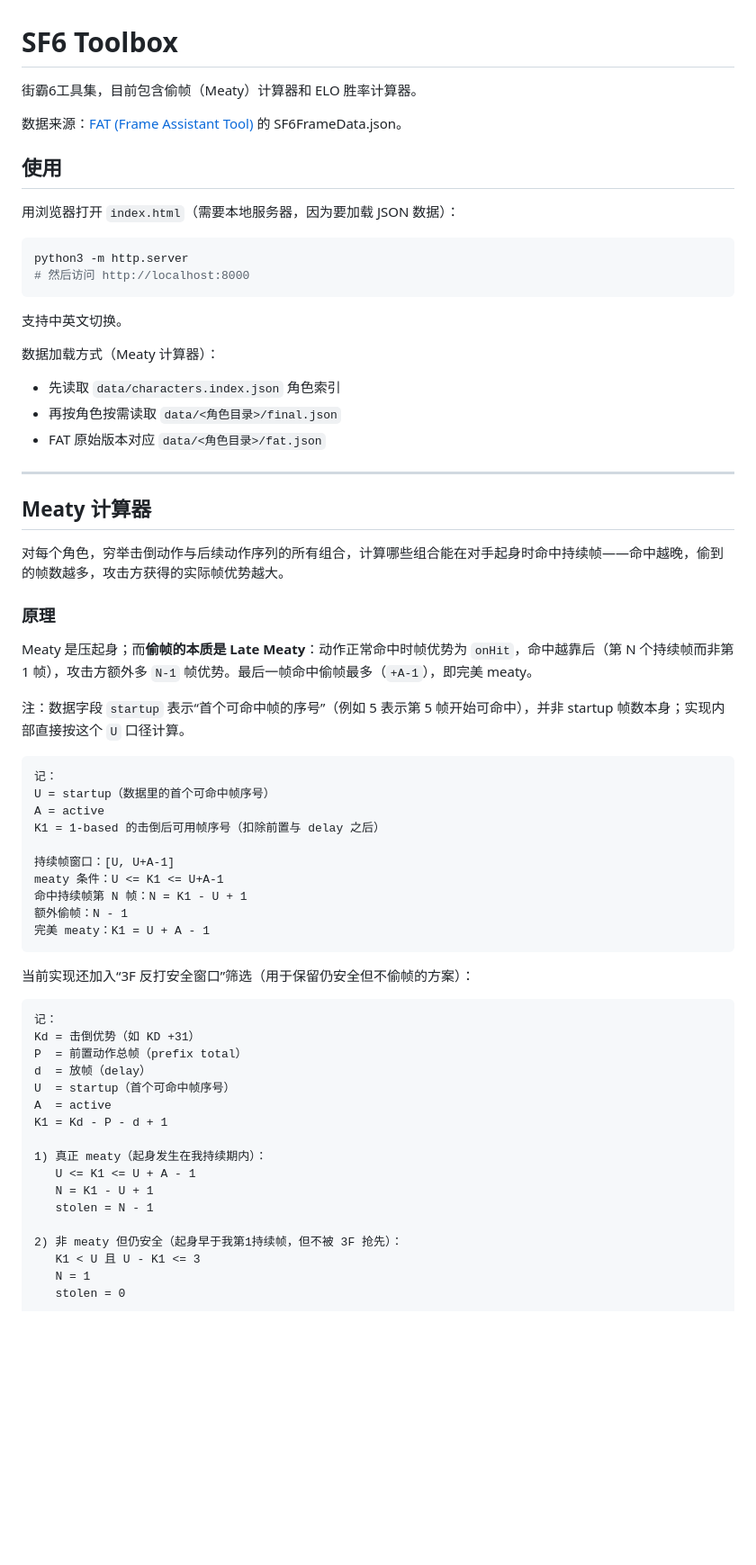
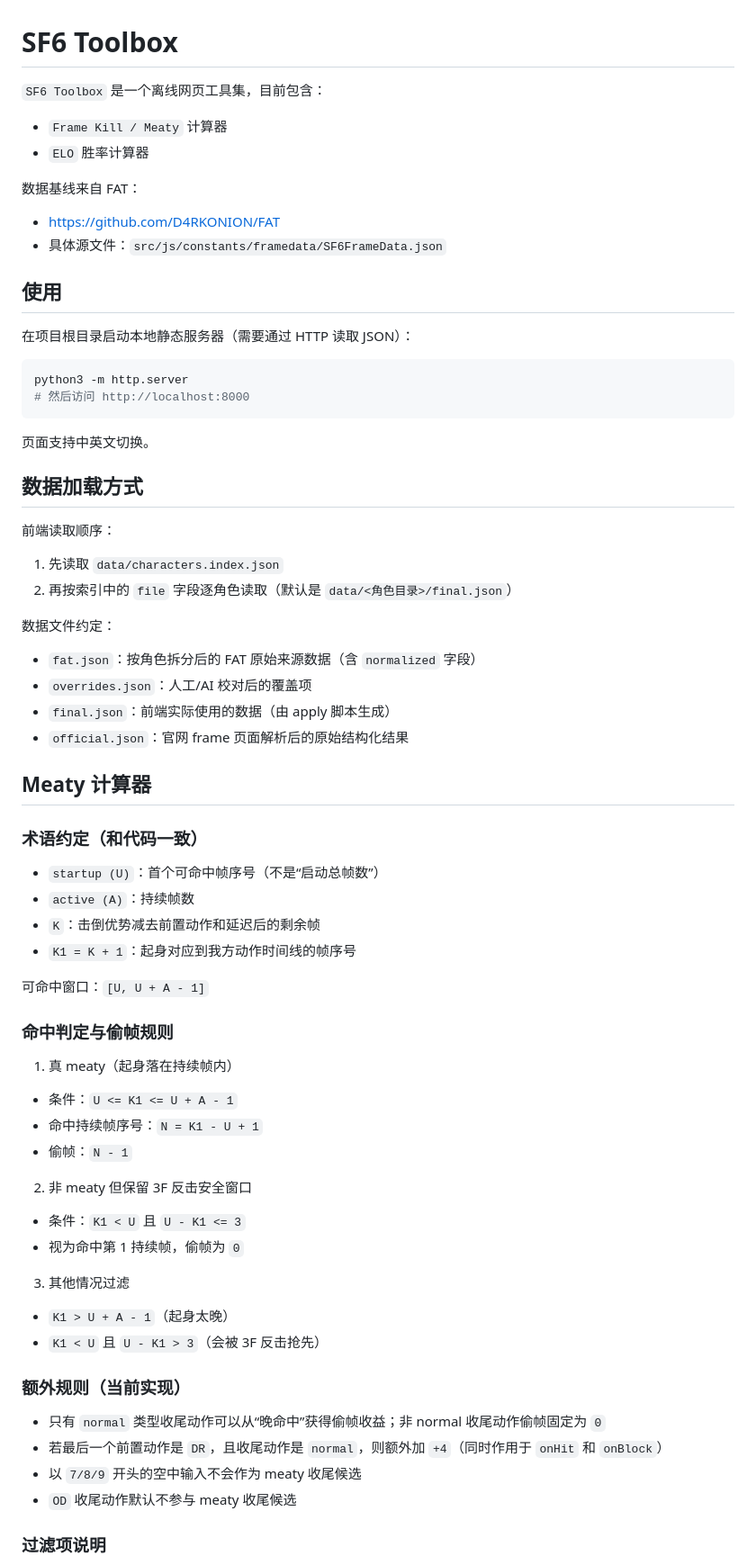
Before and after one commit to keli/sf6-toolbox, a Markdown page: README.md, the part around one of its changes. Shown at 90% size. Drawn GitHub-style; blank space fills up the shorter version.

````diff
--- a/README.md
+++ b/README.md
@@ -1,68 +1,68 @@
 # SF6 Toolbox
 
-街霸6工具集，目前包含偷帧（Meaty）计算器和 ELO 胜率计算器。
+`SF6 Toolbox` 是一个离线网页工具集，目前包含：
+- `Frame Kill / Meaty` 计算器
+- `ELO` 胜率计算器
 
-数据来源：[FAT (Frame Assistant Tool)](https://github.com/D4RKONION/FAT) 的 SF6FrameData.json。
+数据基线来自 FAT：
+- <https://github.com/D4RKONION/FAT>
+- 具体源文件：`src/js/constants/framedata/SF6FrameData.json`
 
 ## 使用
 
-用浏览器打开 `index.html`（需要本地服务器，因为要加载 JSON 数据）：
+在项目根目录启动本地静态服务器（需要通过 HTTP 读取 JSON）：
 
 ```bash
 python3 -m http.server
 # 然后访问 http://localhost:8000
 ```
 
-支持中英文切换。
+页面支持中英文切换。
 
-数据加载方式（Meaty 计算器）：
-- 先读取 `data/characters.index.json` 角色索引
-- 再按角色按需读取 `data/<角色目录>/final.json`
-- FAT 原始版本对应 `data/<角色目录>/fat.json`
+## 数据加载方式
 
----
+前端读取顺序：
+1. 先读取 `data/characters.index.json`
+2. 再按索引中的 `file` 字段逐角色读取（默认是 `data/<角色目录>/final.json`）
+
+数据文件约定：
+- `fat.json`：按角色拆分后的 FAT 原始来源数据（含 `normalized` 字段）
+- `overrides.json`：人工/AI 校对后的覆盖项
+- `final.json`：前端实际使用的数据（由 apply 脚本生成）
+- `official.json`：官网 frame 页面解析后的原始结构化结果
 
 ## Meaty 计算器
 
-对每个角色，穷举击倒动作与后续动作序列的所有组合，计算哪些组合能在对手起身时命中持续帧——命中越晚，偷到的帧数越多，攻击方获得的实际帧优势越大。
+### 术语约定（和代码一致）
 
-### 原理
+- `startup (U)`：首个可命中帧序号（不是“启动总帧数”）
+- `active (A)`：持续帧数
+- `K`：击倒优势减去前置动作和延迟后的剩余帧
+- `K1 = K + 1`：起身对应到我方动作时间线的帧序号
 
-Meaty 是压起身；而**偷帧的本质是 Late Meaty**：动作正常命中时帧优势为 `onHit`，命中越靠后（第 N 个持续帧而非第 1 帧），攻击方额外多 `N-1` 帧优势。最后一帧命中偷帧最多（`+A-1`），即完美 meaty。
+可命中窗口：`[U, U + A - 1]`
 
-注：数据字段 `startup` 表示“首个可命中帧的序号”（例如 5 表示第 5 帧开始可命中），并非 startup 帧数本身；实现内部直接按这个 `U` 口径计算。
+### 命中判定与偷帧规则
 
-```
-记：
-U = startup（数据里的首个可命中帧序号）
-A = active
-K1 = 1-based 的击倒后可用帧序号（扣除前置与 delay 之后）
+1. 真 meaty（起身落在持续帧内）
+- 条件：`U <= K1 <= U + A - 1`
+- 命中持续帧序号：`N = K1 - U + 1`
+- 偷帧：`N - 1`
 
-持续帧窗口：[U, U+A-1]
-meaty 条件：U <= K1 <= U+A-1
-命中持续帧第 N 帧：N = K1 - U + 1
-额外偷帧：N - 1
-完美 meaty：K1 = U + A - 1
-```
+2. 非 meaty 但保留 3F 反击安全窗口
+- 条件：`K1 < U` 且 `U - K1 <= 3`
+- 视为命中第 1 持续帧，偷帧为 `0`
 
-当前实现还加入“3F 反打安全窗口”筛选（用于保留仍安全但不偷帧的方案）：
+3. 其他情况过滤
+- `K1 > U + A - 1`（起身太晚）
+- `K1 < U` 且 `U - K1 > 3`（会被 3F 反击抢先）
 
-```
-记：
-Kd = 击倒优势（如 KD +31）
-P  = 前置动作总帧（prefix total）
-d  = 放帧（delay）
-U  = startup（首个可命中帧序号）
-A  = active
-K1 = Kd - P - d + 1
+### 额外规则（当前实现）
 
-1) 真正 meaty（起身发生在我持续期内）：
-   U <= K1 <= U + A - 1
-   N = K1 - U + 1
-   stolen = N - 1
+- 只有 `normal` 类型收尾动作可以从“晚命中”获得偷帧收益；非 normal 收尾动作偷帧固定为 `0`
+- 若最后一个前置动作是 `DR`，且收尾动作是 `normal`，则额外加 `+4`（同时作用于 `onHit` 和 `onBlock`）
+- 以 `7/8/9` 开头的空中输入不会作为 meaty 收尾候选
+- `OD` 收尾动作默认不参与 meaty 收尾候选
 
-2) 非 meaty 但仍安全（起身早于我第1持续帧，但不被 3F 抢先）：
-   K1 < U 且 U - K1 <= 3
-   N = 1
-   stolen = 0
+### 过滤项说明
 
````
Also changed, not shown: other parts of README.md (+71 -91 lines).
